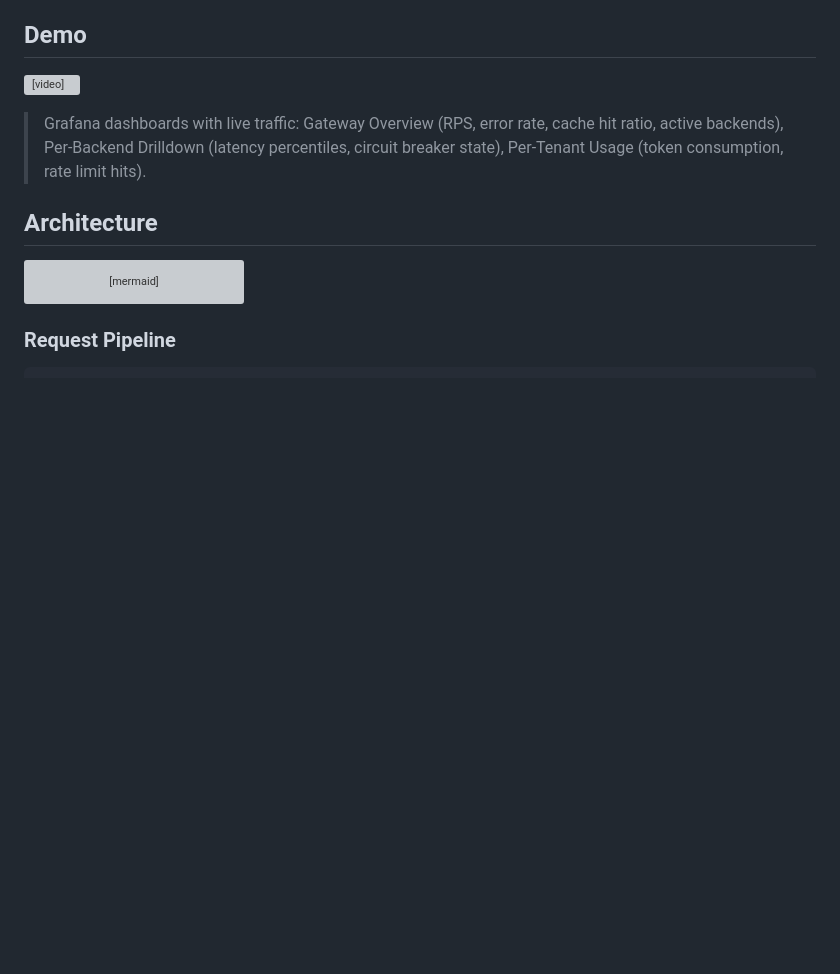
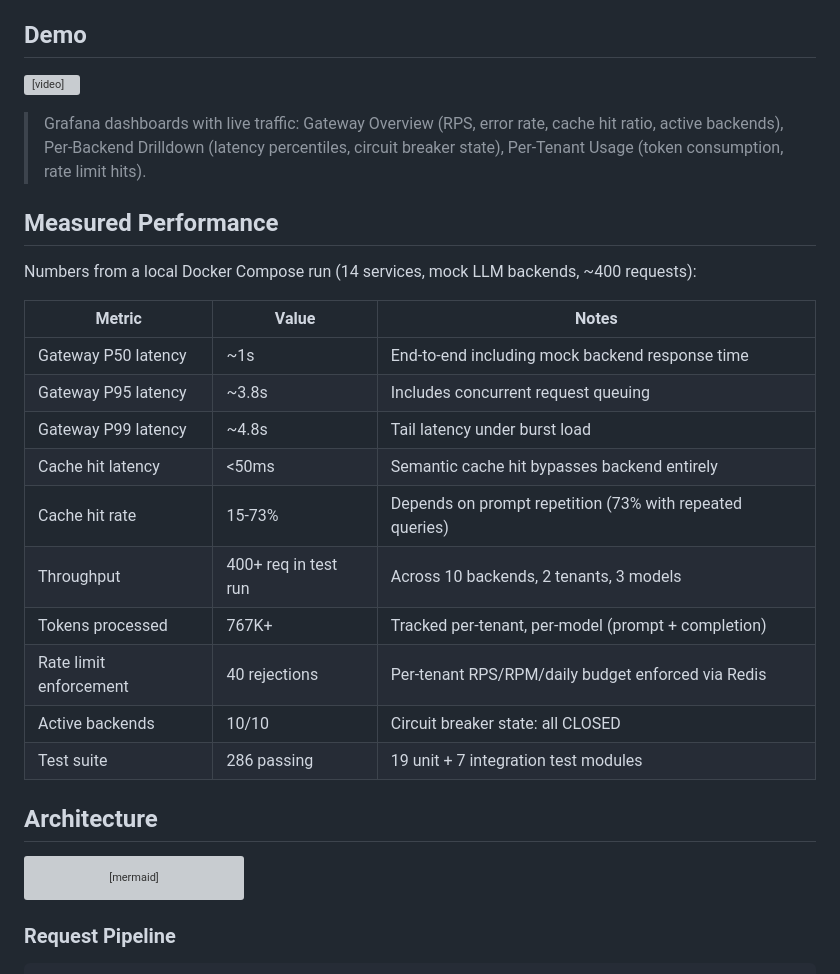
Before and after one commit to kshitij3027/inference-gateway, a Markdown page: README.md, the part around the change. Rendered like a GitHub page; blank space fills up the shorter version; grey boxes are pictures that could not be loaded.

Commit message:
[docs] add measured performance metrics to README
Add table with real P50/P95/P99 latency, cache hit latency, throughput,
token count, rate limit rejections, and test suite numbers — all from
actual Prometheus metrics captured during a Docker Compose test run.

Co-Authored-By: Claude Opus 4.6 (1M context) <noreply@anthropic.com>

```diff
--- a/README.md
+++ b/README.md
@@ -9,6 +9,23 @@ Clients send standard `/v1/chat/completions` requests. The gateway translates pr
 <video src="docs/grafana-dashboards-demo.mov" controls width="100%"></video>
 
 > Grafana dashboards with live traffic: Gateway Overview (RPS, error rate, cache hit ratio, active backends), Per-Backend Drilldown (latency percentiles, circuit breaker state), Per-Tenant Usage (token consumption, rate limit hits).
+
+## Measured Performance
+
+Numbers from a local Docker Compose run (14 services, mock LLM backends, ~400 requests):
+
+| Metric | Value | Notes |
+|--------|-------|-------|
+| Gateway P50 latency | ~1s | End-to-end including mock backend response time |
+| Gateway P95 latency | ~3.8s | Includes concurrent request queuing |
+| Gateway P99 latency | ~4.8s | Tail latency under burst load |
+| Cache hit latency | <50ms | Semantic cache hit bypasses backend entirely |
+| Cache hit rate | 15-73% | Depends on prompt repetition (73% with repeated queries) |
+| Throughput | 400+ req in test run | Across 10 backends, 2 tenants, 3 models |
+| Tokens processed | 767K+ | Tracked per-tenant, per-model (prompt + completion) |
+| Rate limit enforcement | 40 rejections | Per-tenant RPS/RPM/daily budget enforced via Redis |
+| Active backends | 10/10 | Circuit breaker state: all CLOSED |
+| Test suite | 286 passing | 19 unit + 7 integration test modules |
 
 ## Architecture
 
```
